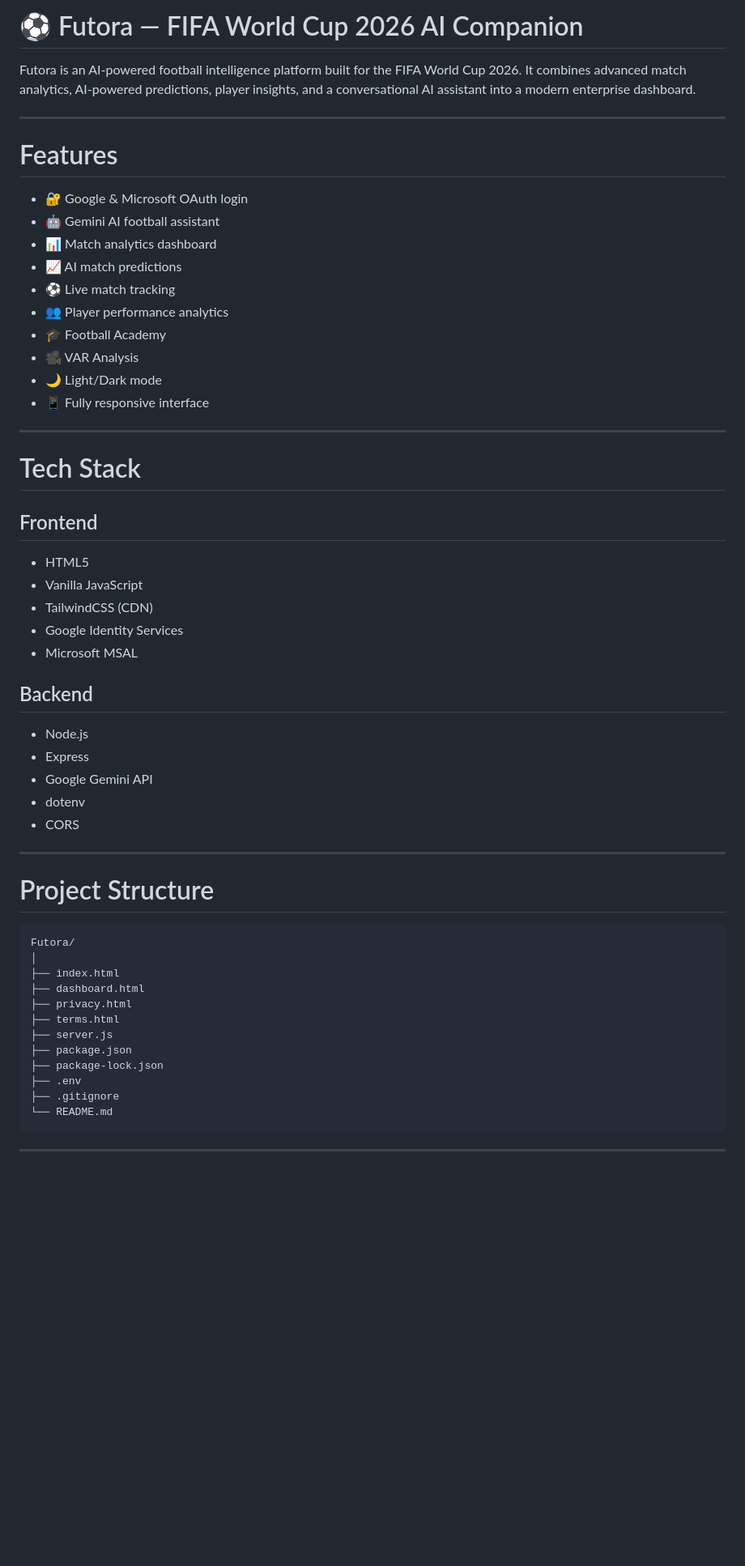
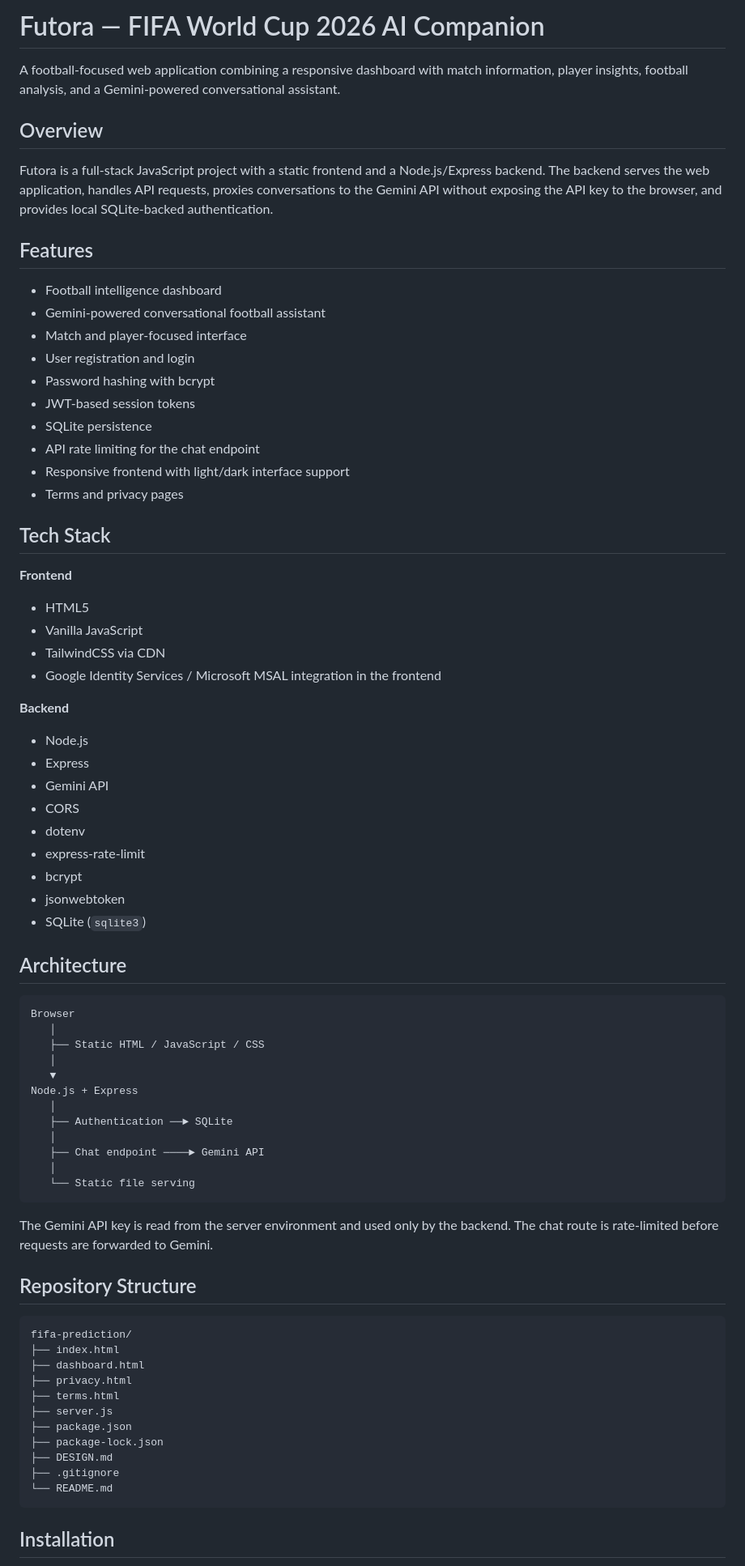
Before and after one commit to veddd01/fifa-prediction, a Markdown page: README.md, the part around one of its changes. Shown at 81% size. Drawn GitHub-style; blank space fills up the shorter version.

Commit message:
Rewrite Futora README for recruiter-focused documentation

````diff
--- a/README.md
+++ b/README.md
@@ -1,49 +1,68 @@
-# ⚽ Futora — FIFA World Cup 2026 AI Companion
+# Futora — FIFA World Cup 2026 AI Companion
 
-Futora is an AI-powered football intelligence platform built for the FIFA World Cup 2026. It combines advanced match analytics, AI-powered predictions, player insights, and a conversational AI assistant into a modern enterprise dashboard.
+A football-focused web application combining a responsive dashboard with match information, player insights, football analysis, and a Gemini-powered conversational assistant.
 
----
+## Overview
 
-# Features
+Futora is a full-stack JavaScript project with a static frontend and a Node.js/Express backend. The backend serves the web application, handles API requests, proxies conversations to the Gemini API without exposing the API key to the browser, and provides local SQLite-backed authentication.
 
-- 🔐 Google & Microsoft OAuth login
-- 🤖 Gemini AI football assistant
-- 📊 Match analytics dashboard
-- 📈 AI match predictions
-- ⚽ Live match tracking
-- 👥 Player performance analytics
-- 🎓 Football Academy
-- 🎥 VAR Analysis
-- 🌙 Light/Dark mode
-- 📱 Fully responsive interface
+## Features
 
----
+- Football intelligence dashboard
+- Gemini-powered conversational football assistant
+- Match and player-focused interface
+- User registration and login
+- Password hashing with bcrypt
+- JWT-based session tokens
+- SQLite persistence
+- API rate limiting for the chat endpoint
+- Responsive frontend with light/dark interface support
+- Terms and privacy pages
 
-# Tech Stack
+## Tech Stack
 
-## Frontend
+**Frontend**
 
 - HTML5
 - Vanilla JavaScript
-- TailwindCSS (CDN)
-- Google Identity Services
-- Microsoft MSAL
+- TailwindCSS via CDN
+- Google Identity Services / Microsoft MSAL integration in the frontend
 
-## Backend
+**Backend**
 
 - Node.js
 - Express
-- Google Gemini API
+- Gemini API
+- CORS
 - dotenv
-- CORS
+- express-rate-limit
+- bcrypt
+- jsonwebtoken
+- SQLite (`sqlite3`)
 
----
+## Architecture
 
-# Project Structure
+```text
+Browser
+   │
+   ├── Static HTML / JavaScript / CSS
+   │
+   ▼
+Node.js + Express
+   │
+   ├── Authentication ──► SQLite
+   │
+   ├── Chat endpoint ────► Gemini API
+   │
+   └── Static file serving
+```
 
-```
-Futora/
-│
+The Gemini API key is read from the server environment and used only by the backend. The chat route is rate-limited before requests are forwarded to Gemini.
+
+## Repository Structure
+
+```text
+fifa-prediction/
 ├── index.html
 ├── dashboard.html
 ├── privacy.html
@@ -51,10 +70,10 @@ Futora/
 ├── server.js
 ├── package.json
 ├── package-lock.json
-├── .env
+├── DESIGN.md
 ├── .gitignore
 └── README.md
 ```
 
----
+## Installation
 
````
Also changed, not shown: other parts of README.md (+43 -158 lines).
